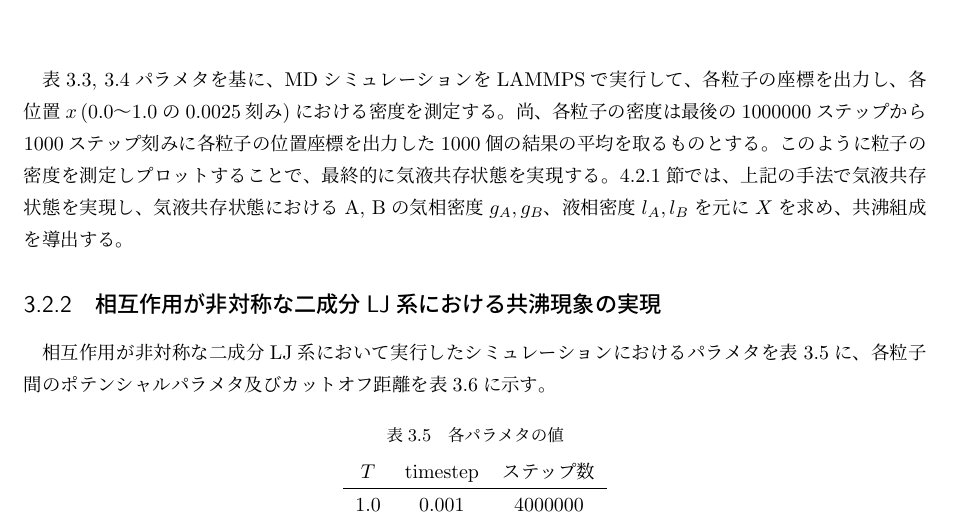
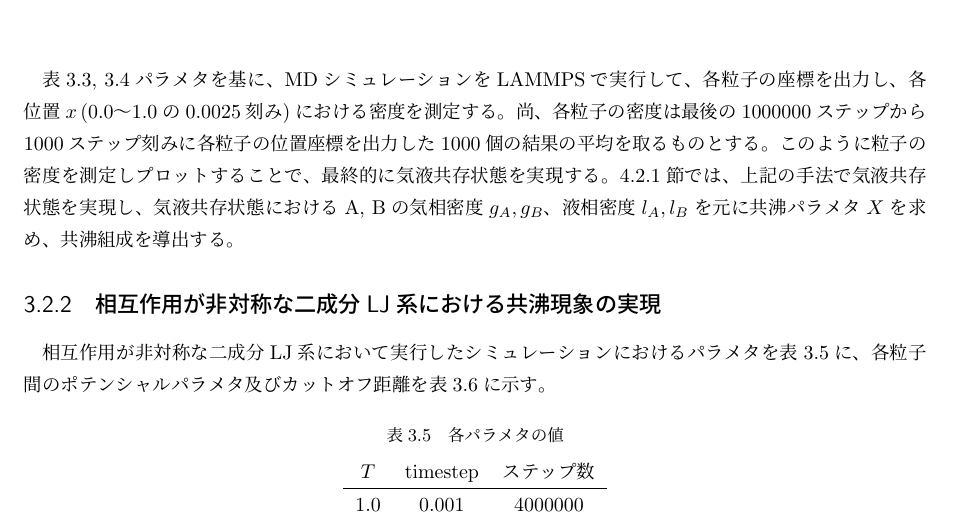
Before and after one commit to bwkw/master-thesis, a LaTeX thesis (thesis.tex): part of page 16 of 37, cut so that both start at the same text. Compiled offline with pLaTeX and dvipdfmx.

Commit message:
:sparkles: 「二成分LJ系における共沸現象の実現」手法追記

```diff
--- a/thesis.tex
+++ b/thesis.tex
@@ -346,7 +346,7 @@ LJ系では、ある温度、密度条件では気相と液相が相分離する
 \end{table}
 
 表\ref{table:symmetric-bi-component-azeotrope-parameter}, \ref{table:symmetric-bi-component-azeotrope-potential-parameter}パラメタを基に、MDシミュレーションをLAMMPSで実行して、各粒子の座標を出力し、各位置$x$\,(0.0〜1.0の0.0025刻み)における密度を測定する。尚、各粒子の密度は最後の1000000ステップから1000ステップ刻みに各粒子の位置座標を出力した1000個の結果の平均を取るものとする。このように粒子の密度を測定しプロットすることで、最終的に気液共存状態を実現する。
-\ref{results-subsec:bi-symmetric-component-azeotrope}節では、上記の手法で気液共存状態を実現し、気液共存状態におけるA, Bの気相密度$g_A, g_B$、液相密度$l_A, l_B$を元に$X$を求め、共沸組成を導出する。
+\ref{results-subsec:bi-symmetric-component-azeotrope}節では、上記の手法で気液共存状態を実現し、気液共存状態におけるA, Bの気相密度$g_A, g_B$、液相密度$l_A, l_B$を元に共沸パラメタ$X$を求め、共沸組成を導出する。
 
 
 \subsection{相互作用が非対称な二成分LJ系における共沸現象の実現} \label{method-subsec:bi-asymmetric-component-azeotrope}
```
